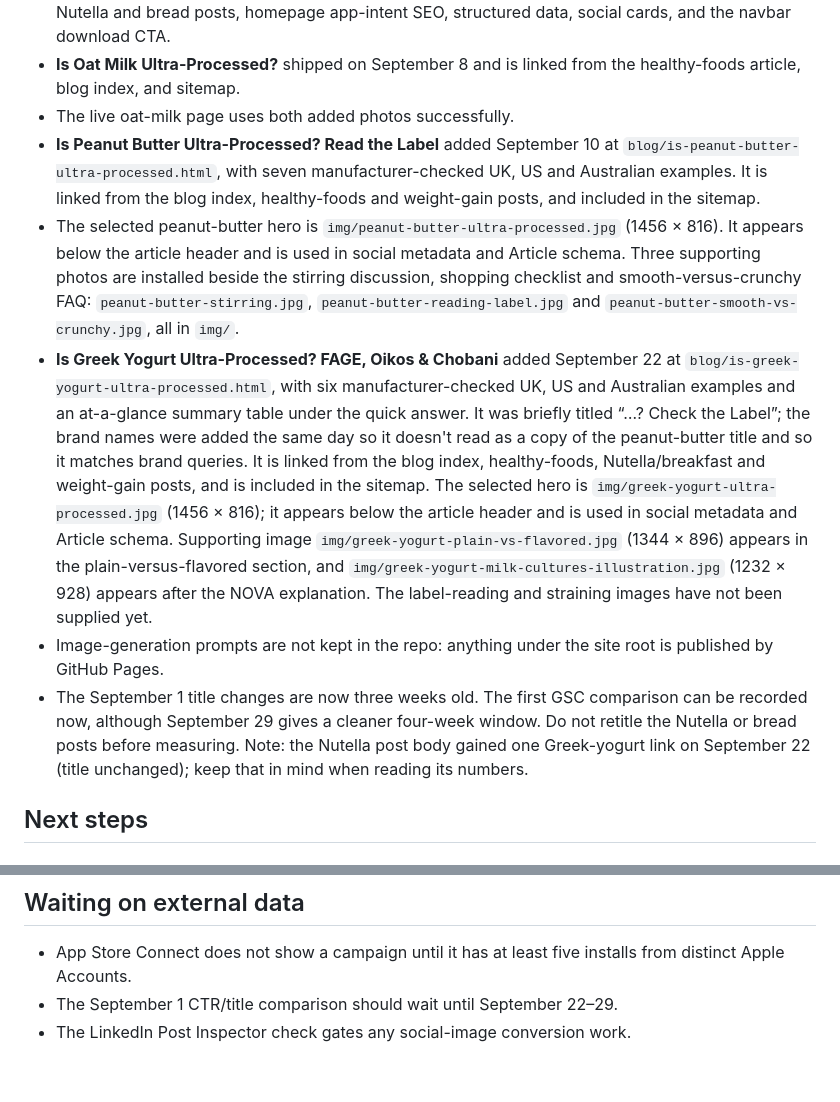
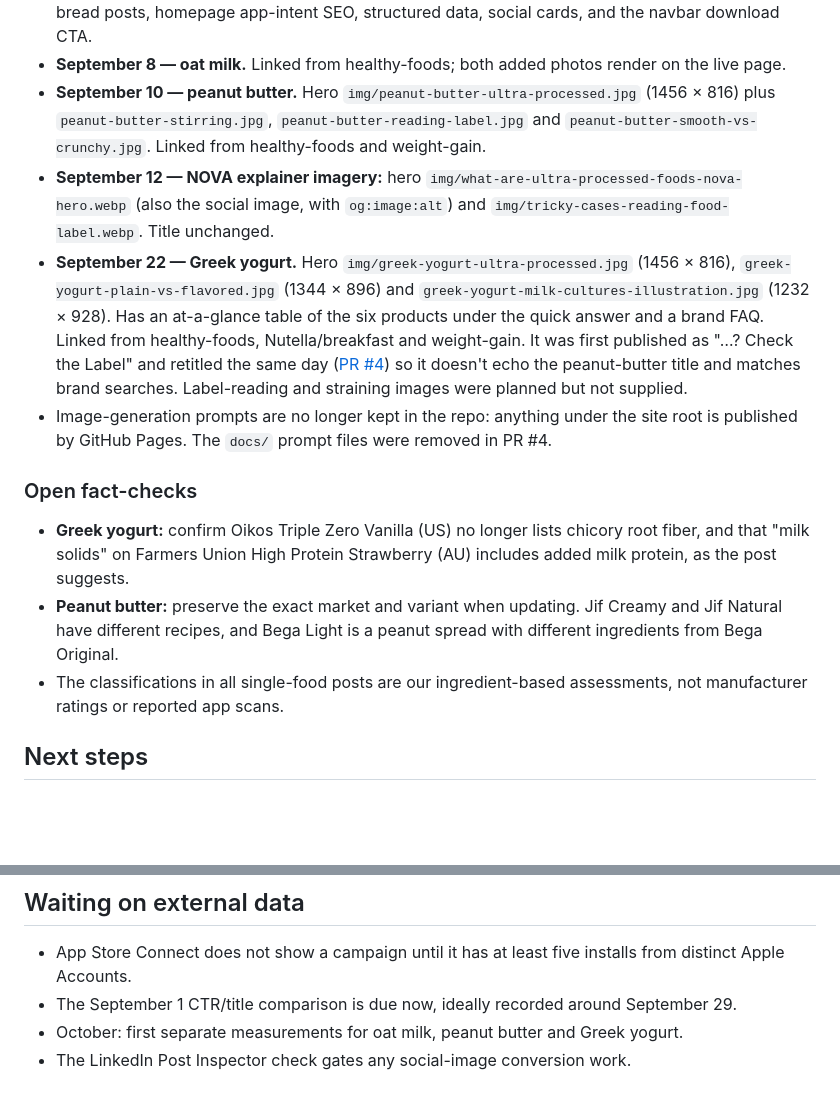
Before and after one commit to pawt/upfdetector_www, a Markdown page: HANDOVER.md, 2 parts joined by grey strips. GitHub-like rendering; blank space fills up the shorter version.

```diff
--- a/HANDOVER.md
+++ b/HANDOVER.md
@@ -10,40 +32,38 @@ site conventions before editing pages.
   descriptions for the Nutella and bread posts, homepage app-intent SEO,
   structured data, social cards, and the navbar download CTA.
-- **Is Oat Milk Ultra-Processed?** shipped on September 8 and is linked from
-  the healthy-foods article, blog index, and sitemap.
-- The live oat-milk page uses both added photos successfully.
-- **Is Peanut Butter Ultra-Processed? Read the Label** added September 10 at
-  `blog/is-peanut-butter-ultra-processed.html`, with seven manufacturer-checked
-  UK, US and Australian examples. It is linked from the blog index,
-  healthy-foods and weight-gain posts, and included in the sitemap.
-- The selected peanut-butter hero is `img/peanut-butter-ultra-processed.jpg`
-  (1456 × 816). It appears below the article header and is used in social
-  metadata and Article schema. Three supporting photos are installed beside
-  the stirring discussion, shopping checklist and smooth-versus-crunchy FAQ:
-  `peanut-butter-stirring.jpg`, `peanut-butter-reading-label.jpg` and
-  `peanut-butter-smooth-vs-crunchy.jpg`, all in `img/`.
-- **Is Greek Yogurt Ultra-Processed? FAGE, Oikos & Chobani** added September 22
-  at `blog/is-greek-yogurt-ultra-processed.html`, with six manufacturer-checked
-  UK, US and Australian examples and an at-a-glance summary table under the
-  quick answer. It was briefly titled “…? Check the Label”; the brand names
-  were added the same day so it doesn't read as a copy of the peanut-butter
-  title and so it matches brand queries. It is linked from the blog index,
-  healthy-foods, Nutella/breakfast and weight-gain posts, and is included in
-  the sitemap. The selected hero is
-  `img/greek-yogurt-ultra-processed.jpg` (1456 × 816); it appears below the
-  article header and is used in social metadata and Article schema. Supporting
-  image `img/greek-yogurt-plain-vs-flavored.jpg` (1344 × 896) appears in the
-  plain-versus-flavored section, and
-  `img/greek-yogurt-milk-cultures-illustration.jpg` (1232 × 928) appears after
-  the NOVA explanation. The label-reading and straining images have not been
-  supplied yet.
-- Image-generation prompts are not kept in the repo: anything under the site
-  root is published by GitHub Pages.
-- The September 1 title changes are now three weeks old. The first GSC
-  comparison can be recorded now, although September 29 gives a cleaner
-  four-week window. Do not retitle the Nutella or bread posts before measuring.
-  Note: the Nutella post body gained one Greek-yogurt link on September 22
-  (title unchanged); keep that in mind when reading its numbers.
+- **September 8 — oat milk.** Linked from healthy-foods; both added photos
+  render on the live page.
+- **September 10 — peanut butter.** Hero `img/peanut-butter-ultra-processed.jpg`
+  (1456 × 816) plus `peanut-butter-stirring.jpg`,
+  `peanut-butter-reading-label.jpg` and `peanut-butter-smooth-vs-crunchy.jpg`.
+  Linked from healthy-foods and weight-gain.
+- **September 12 — NOVA explainer imagery:** hero
+  `img/what-are-ultra-processed-foods-nova-hero.webp` (also the social image,
+  with `og:image:alt`) and `img/tricky-cases-reading-food-label.webp`. Title
+  unchanged.
+- **September 22 — Greek yogurt.** Hero `img/greek-yogurt-ultra-processed.jpg`
+  (1456 × 816), `greek-yogurt-plain-vs-flavored.jpg` (1344 × 896) and
+  `greek-yogurt-milk-cultures-illustration.jpg` (1232 × 928). Has an
+  at-a-glance table of the six products under the quick answer and a brand
+  FAQ. Linked from healthy-foods, Nutella/breakfast and weight-gain. It was
+  first published as "…? Check the Label" and retitled the same day
+  ([PR #4](https://github.com/pawt/upfdetector_www/pull/4)) so it doesn't
+  echo the peanut-butter title and matches brand searches. Label-reading and
+  straining images were planned but not supplied.
+- Image-generation prompts are no longer kept in the repo: anything under the
+  site root is published by GitHub Pages. The `docs/` prompt files were
+  removed in PR #4.
+
+### Open fact-checks
+
+- **Greek yogurt:** confirm Oikos Triple Zero Vanilla (US) no longer lists
+  chicory root fiber, and that "milk solids" on Farmers Union High Protein
+  Strawberry (AU) includes added milk protein, as the post suggests.
+- **Peanut butter:** preserve the exact market and variant when updating.
+  Jif Creamy and Jif Natural have different recipes, and Bega Light is a
+  peanut spread with different ingredients from Bega Original.
+- The classifications in all single-food posts are our ingredient-based
+  assessments, not manufacturer ratings or reported app scans.
 
 ## Next steps
 
@@ -138,5 +166,8 @@ The `free`-prefixed queries converted at 15–37% CTR, versus 0.67% for
 
 - App Store Connect does not show a campaign until it has at least five
   installs from distinct Apple Accounts.
-- The September 1 CTR/title comparison should wait until September 22–29.
+- The September 1 CTR/title comparison is due now, ideally recorded around
+  September 29.
+- October: first separate measurements for oat milk, peanut butter and Greek
+  yogurt.
 - The LinkedIn Post Inspector check gates any social-image conversion work.
```
Also changed, not shown: other parts of HANDOVER.md (+43 -13 lines).
